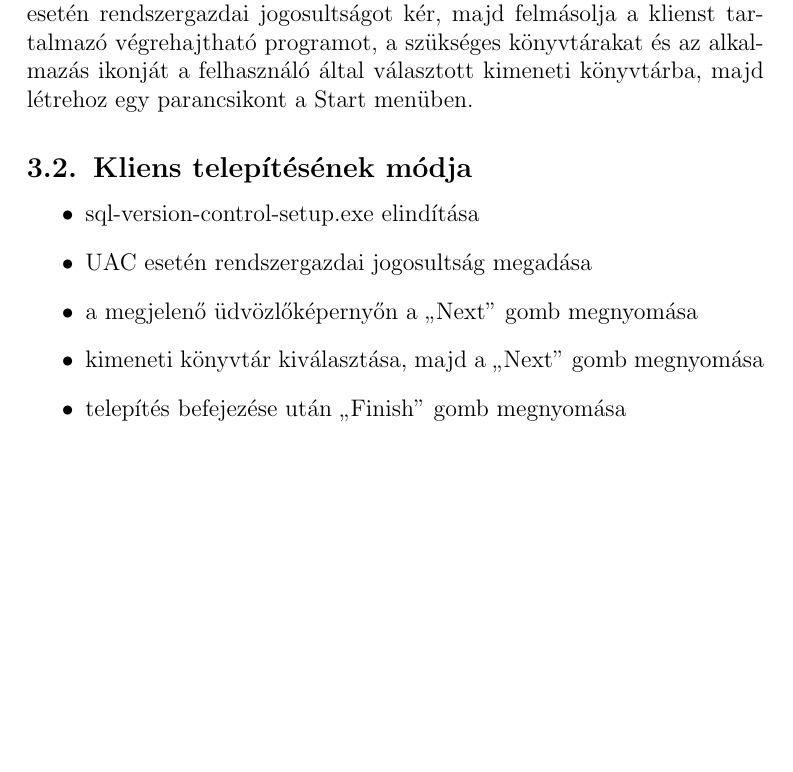
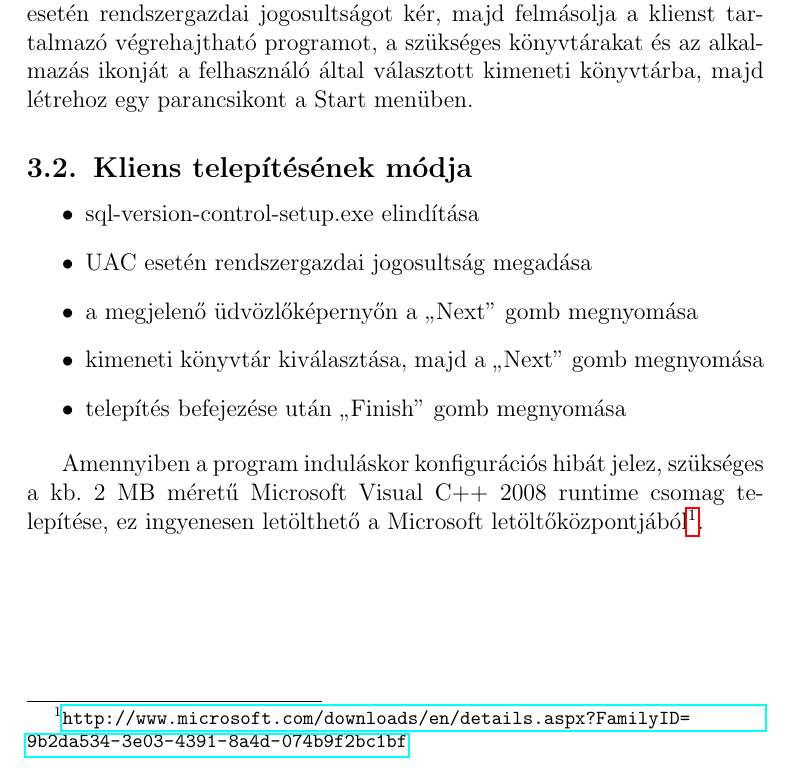
Before and after one commit to vmiklos/szar, a LaTeX document (doc/install.tex): part of page 4 of 4, cut so that both start at the same text, the shorter picture padded with empty space. Compiled offline with pdfLaTeX.

Commit message:
doc: MSVC runtime

```diff
--- a/doc/install.tex
+++ b/doc/install.tex
@@ -6,6 +6,11 @@
 \usepackage[left=4cm,top=4cm,right=4cm,bottom=4cm,nohead]{geometry}
 \usepackage[utf8]{inputenc}
 \usepackage[magyar]{babel}
+\usepackage[
+  unicode=true,
+  colorlinks=false,
+  pdfborder={0 0 0 0},
+]{hyperref}
 
 \title{Szoftverarchitektúrák (VIAUM105)\\Egyszerű verziókövető rendszer\\Telepítési útmutató}
 \author{Vajna Miklós (AYU9RZ)\\Veres-Szentkirályi András (YZIOAW)}
@@ -108,4 +113,9 @@ egy parancsikont a Start menüben.
 \item telepítés befejezése után ``Finish'' gomb megnyomása
 \end{itemize}
 
+Amennyiben a program induláskor konfigurációs hibát jelez, szükséges a kb.\ 2 MB méretű
+Microsoft Visual C++ 2008 runtime csomag telepítése, ez ingyenesen letölthető a Microsoft
+letöltőközpontjából\footnote{
+\url{http://www.microsoft.com/downloads/en/details.aspx?FamilyID=9b2da534-3e03-4391-8a4d-074b9f2bc1bf}}.
+
 \end{document}
```
